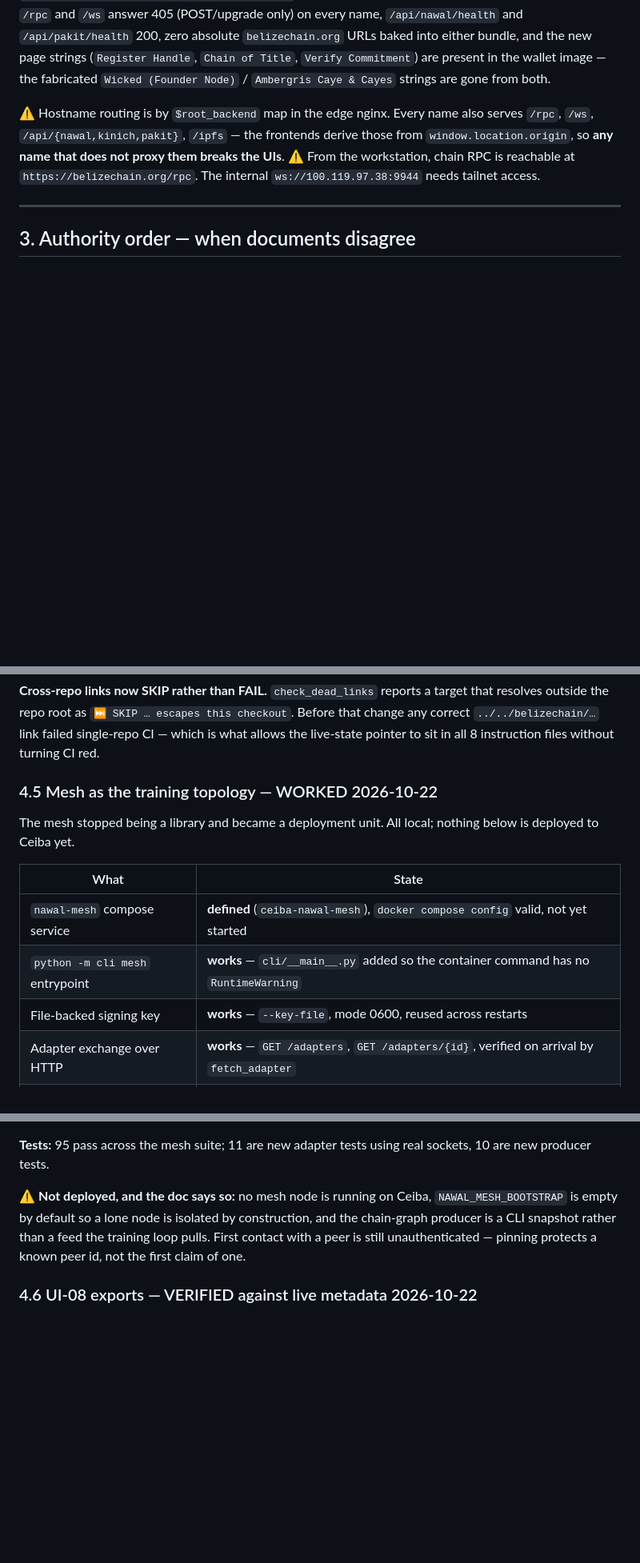
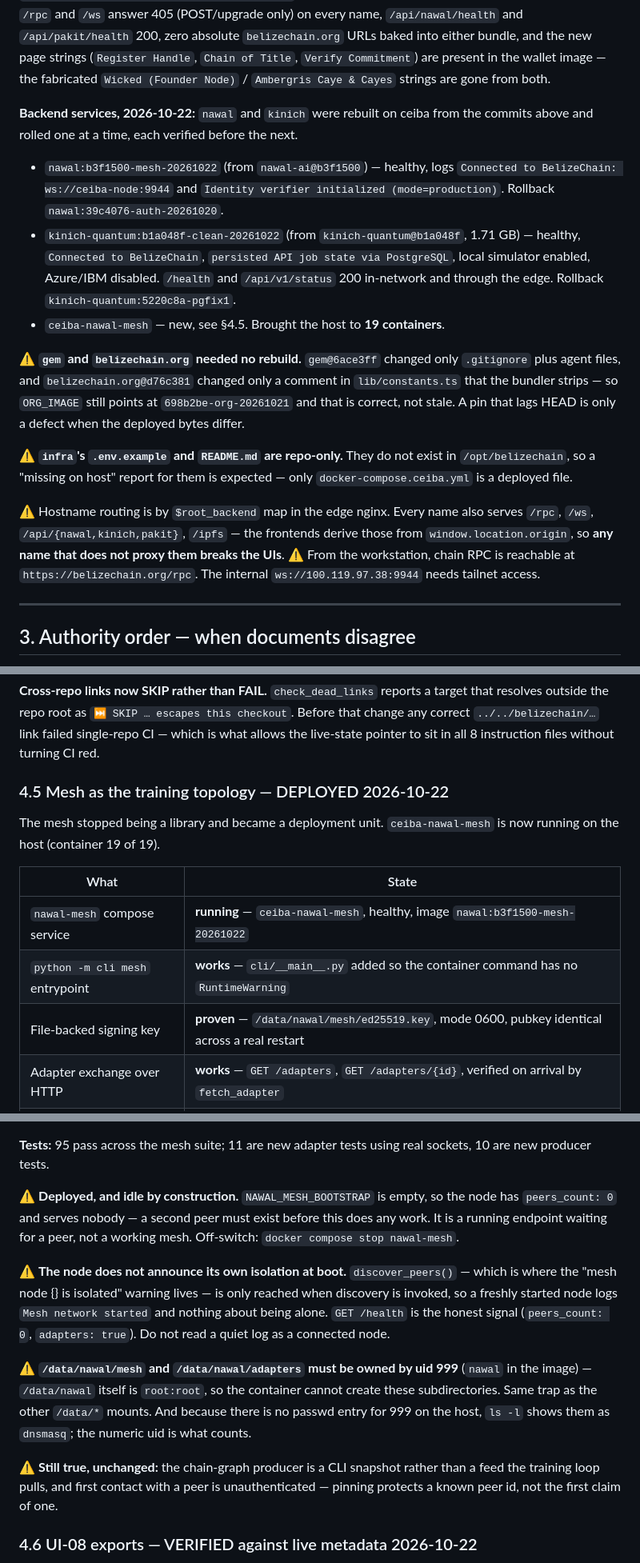
Before and after one commit to BelizeChain/belizechain, a Markdown page: docs/ECOSYSTEM_STATE.md, 3 parts joined by grey strips. Shown at 80% size. Drawn GitHub-style; blank space fills up the shorter version.

Commit message:
docs(state): record the nawal/kinich/mesh rollout and the host image pins
Second half of the 2026-10-22 rollout. Three corrections, all of which were
stale claims in this file:

- §2.2 said 18 containers; the host runs 19 now that nawal-mesh is up. Added
  the image pin table, because "what is deployed" was previously only
  discoverable by reading .env on the host.
- §4.5 said "All local; nothing below is deployed to Ceiba yet" and "no mesh
  node is running on Ceiba". Both false as of this rollout. Rewritten with
  what was actually observed, including the two things the earlier text got
  wrong by omission: the node does NOT announce its own isolation at boot
  (discover_peers is only reached when invoked), and the volume dirs must be
  owned by uid 999.
- Recorded that gem and belizechain.org needed no rebuild, and why — a pin
  that lags HEAD is only a defect when the deployed bytes differ. Without
  that note the next agent reads a stale tag as a stale deploy.

```diff
--- a/docs/ECOSYSTEM_STATE.md
+++ b/docs/ECOSYSTEM_STATE.md
@@ -119,6 +135,28 @@ and `/api/pakit/health` 200, zero absolute `belizechain.org` URLs baked into eit
 and the new page strings (`Register Handle`, `Chain of Title`, `Verify Commitment`) are
 present in the wallet image — the fabricated `Wicked (Founder Node)` / `Ambergris Caye &
 Cayes` strings are gone from both.
+
+**Backend services, 2026-10-22:** `nawal` and `kinich` were rebuilt on ceiba from the
+commits above and rolled one at a time, each verified before the next.
+
+- `nawal:b3f1500-mesh-20261022` (from `nawal-ai@b3f1500`) — healthy, logs
+  `Connected to BelizeChain: ws://ceiba-node:9944` and
+  `Identity verifier initialized (mode=production)`. Rollback `nawal:39c4076-auth-20261020`.
+- `kinich-quantum:b1a048f-clean-20261022` (from `kinich-quantum@b1a048f`, 1.71 GB) —
+  healthy, `Connected to BelizeChain`, `persisted API job state via PostgreSQL`, local
+  simulator enabled, Azure/IBM disabled. `/health` and `/api/v1/status` 200 in-network and
+  through the edge. Rollback `kinich-quantum:5220c8a-pgfix1`.
+- `ceiba-nawal-mesh` — new, see §4.5. Brought the host to **19 containers**.
+
+⚠️ **`gem` and `belizechain.org` needed no rebuild.** `gem@6ace3ff` changed only
+`.gitignore` plus agent files, and `belizechain.org@d76c381` changed only a comment in
+`lib/constants.ts` that the bundler strips — so `ORG_IMAGE` still points at
+`698b2be-org-20261021` and that is correct, not stale. A pin that lags HEAD is only a
+defect when the deployed bytes differ.
+
+⚠️ **`infra`'s `.env.example` and `README.md` are repo-only.** They do not exist in
+`/opt/belizechain`, so a "missing on host" report for them is expected — only
+`docker-compose.ceiba.yml` is a deployed file.
 
 ⚠️ Hostname routing is by `$root_backend` map in the edge nginx. Every name also serves
 `/rpc`, `/ws`, `/api/{nawal,kinich,pakit}`, `/ipfs` — the frontends derive those from
@@ -621,16 +659,16 @@ resolves outside the repo root as `⏭️ SKIP … escapes this checkout`. Befor
 correct `../../belizechain/…` link failed single-repo CI — which is what allows the
 live-state pointer to sit in all 8 instruction files without turning CI red.
 
-### 4.5 Mesh as the training topology — WORKED 2026-10-22
+### 4.5 Mesh as the training topology — DEPLOYED 2026-10-22
 
-The mesh stopped being a library and became a deployment unit. All local; nothing below is
-deployed to Ceiba yet.
+The mesh stopped being a library and became a deployment unit. `ceiba-nawal-mesh` is now
+running on the host (container 19 of 19).
 
 | What | State |
 |---|---|
-| `nawal-mesh` compose service | **defined** (`ceiba-nawal-mesh`), `docker compose config` valid, not yet started |
+| `nawal-mesh` compose service | **running** — `ceiba-nawal-mesh`, healthy, image `nawal:b3f1500-mesh-20261022` |
 | `python -m cli mesh` entrypoint | **works** — `cli/__main__.py` added so the container command has no `RuntimeWarning` |
-| File-backed signing key | **works** — `--key-file`, mode 0600, reused across restarts |
+| File-backed signing key | **proven** — `/data/nawal/mesh/ed25519.key`, mode 0600, pubkey identical across a real restart |
 | Adapter exchange over HTTP | **works** — `GET /adapters`, `GET /adapters/{id}`, verified on arrival by `fetch_adapter` |
 | Peer identity pinning | **works** — `_remember_peer_key` refuses a rebind of an id to a new key |
 | Chain-graph producer | **works** — `nawal chain-graph`, reads the two real transfer events |
@@ -642,10 +680,25 @@ to, amount }` (`pallets/economy/src/lib.rs:529`). `Economy` has **no** `Transfer
 **Tests:** 95 pass across the mesh suite; 11 are new adapter tests using real sockets, 10
 are new producer tests.
 
-⚠️ **Not deployed, and the doc says so:** no mesh node is running on Ceiba, `NAWAL_MESH_BOOTSTRAP`
-is empty by default so a lone node is isolated by construction, and the chain-graph producer
-is a CLI snapshot rather than a feed the training loop pulls. First contact with a peer is
-still unauthenticated — pinning protects a known peer id, not the first claim of one.
+⚠️ **Deployed, and idle by construction.** `NAWAL_MESH_BOOTSTRAP` is empty, so the node has
+`peers_count: 0` and serves nobody — a second peer must exist before this does any work.
+It is a running endpoint waiting for a peer, not a working mesh. Off-switch:
+`docker compose stop nawal-mesh`.
+
+⚠️ **The node does not announce its own isolation at boot.** `discover_peers()` — which is
+where the "mesh node {} is isolated" warning lives — is only reached when discovery is
+invoked, so a freshly started node logs `Mesh network started` and nothing about being
+alone. `GET /health` is the honest signal (`peers_count: 0`, `adapters: true`). Do not read
+a quiet log as a connected node.
+
+⚠️ **`/data/nawal/mesh` and `/data/nawal/adapters` must be owned by uid 999** (`nawal` in
+the image) — `/data/nawal` itself is `root:root`, so the container cannot create these
+subdirectories. Same trap as the other `/data/*` mounts. And because there is no passwd
+entry for 999 on the host, `ls -l` shows them as `dnsmasq`; the numeric uid is what counts.
+
+⚠️ **Still true, unchanged:** the chain-graph producer is a CLI snapshot rather than a feed
+the training loop pulls, and first contact with a peer is unauthenticated — pinning
+protects a known peer id, not the first claim of one.
 
 ### 4.6 UI-08 exports — VERIFIED against live metadata 2026-10-22
 
```
Also changed, not shown: other parts of docs/ECOSYSTEM_STATE.md (+17 -1 lines).
